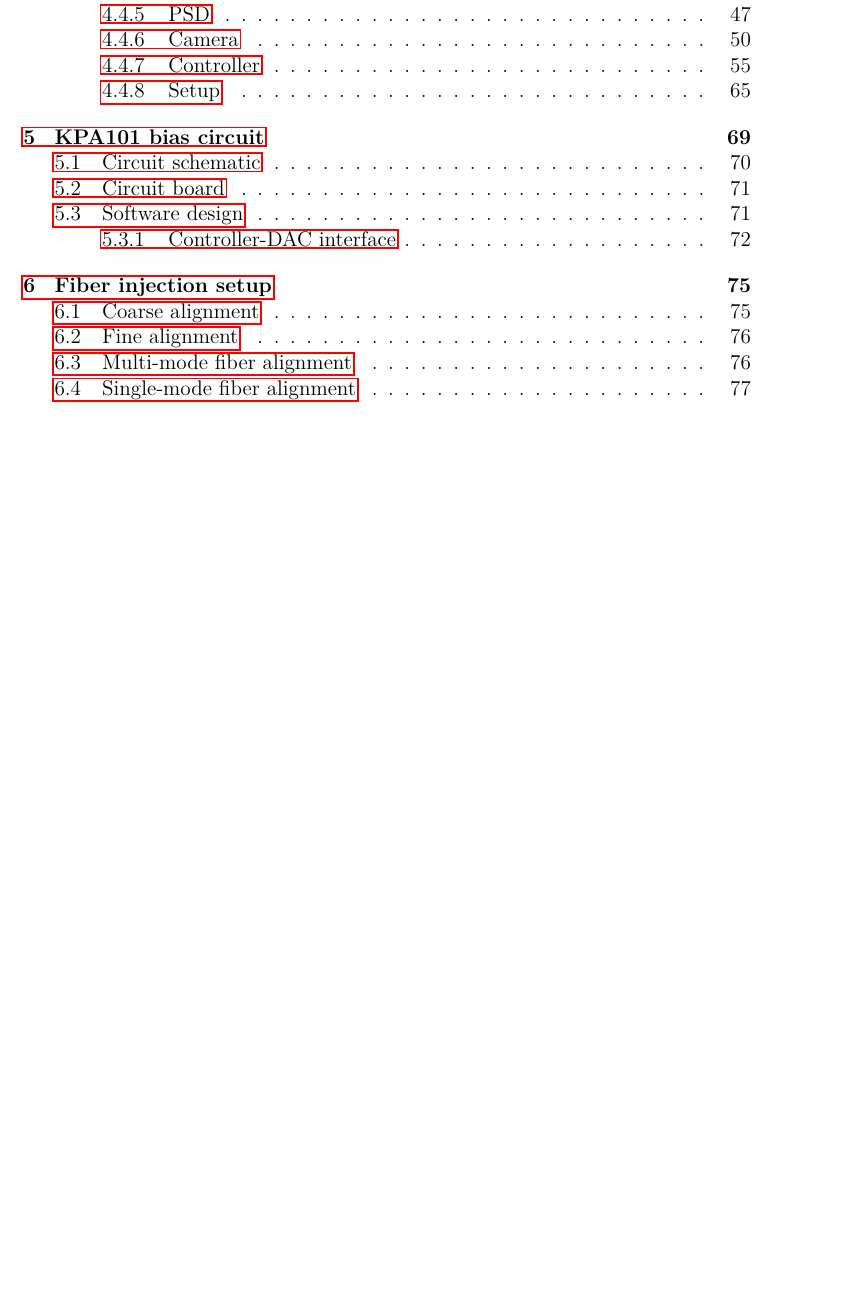
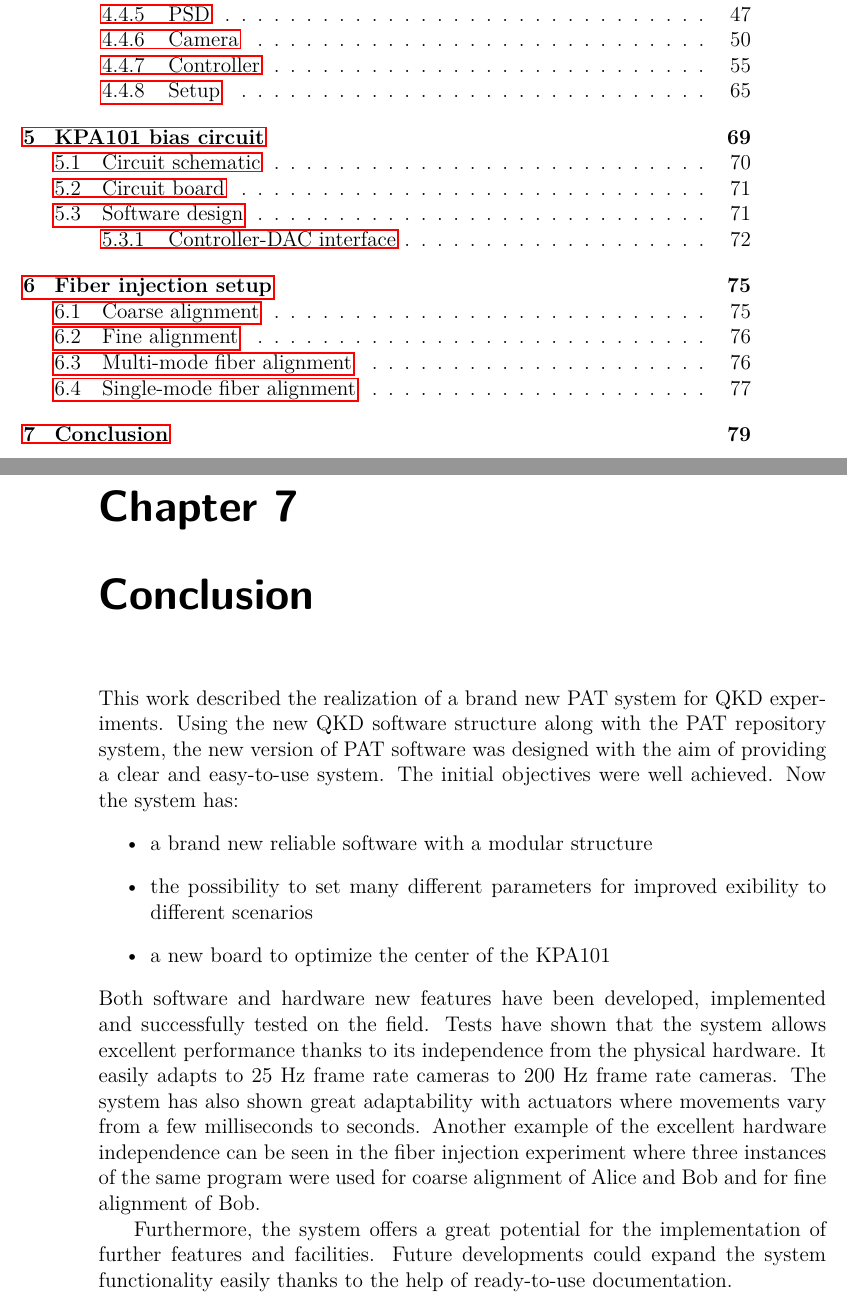
Before and after one commit to XaBerr/tesi-magistrale, a LaTeX thesis (Latex/main.tex, which reads Latex/corpo/capitoli/conclusioni.tex): part of page 4 of 81 before the commit and two parts of pages 4 and 83 of 83 after it, the two joined at a grey line, cut so that both start at the same text, the shorter picture padded with empty space. Compiled offline with pdfLaTeX.

Commit message:
Aggiunto conclusioni

```diff
--- /dev/null
+++ b/Latex/corpo/capitoli/conclusioni.tex
@@ -0,0 +1,12 @@
+\lvli{Conclusion}
+This work described the realization of a brand new PAT system for QKD experiments. Using the new QKD software structure along with the PAT repository system, the new version of PAT software was designed with the aim of providing a clear and easy-to-use system. The initial objectives were well achieved. Now the system has:
+\begin{itemize}
+  \item a brand new reliable software with a modular structure
+  \item the possibility to set many different parameters for improved exibility to different scenarios
+  \item a new board to optimize the center of the KPA101
+\end{itemize}
+Both software and hardware new features have been developed, implemented and
+successfully tested on the field. Tests have shown that the system allows excellent performance thanks to its independence from the physical hardware. It easily adapts to 25 Hz frame rate cameras to 200 Hz frame rate cameras. The system has also shown great adaptability with actuators where movements vary from a few milliseconds to seconds. Another example of the excellent hardware independence can be seen in the fiber injection experiment where three instances of the same program were used for coarse alignment of Alice and Bob and for fine alignment of Bob.
+
+Furthermore, the system offers a great potential for the implementation of further
+features and facilities. Future developments could expand the system functionality easily thanks to the help of ready-to-use documentation.
```
Also changed, not shown: Latex/main.tex (+1 -0 lines), 1 other file.
